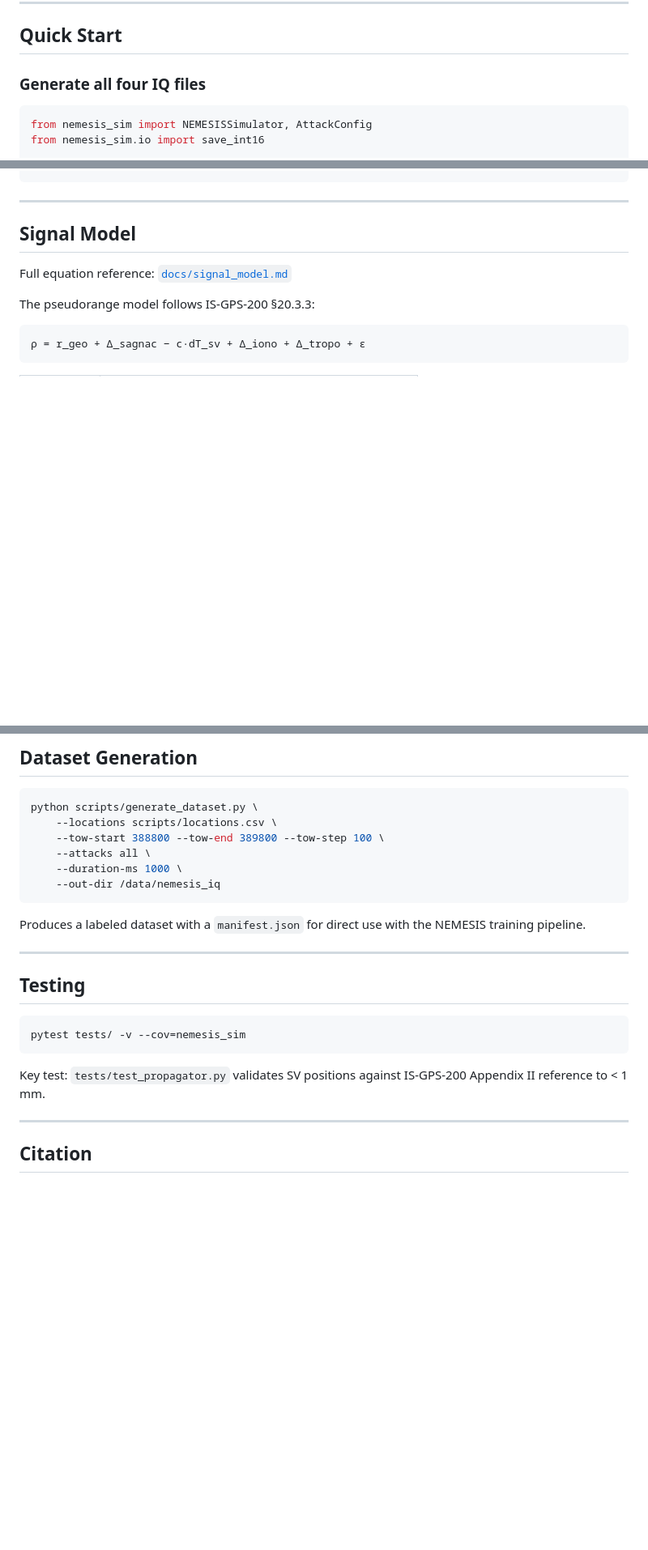
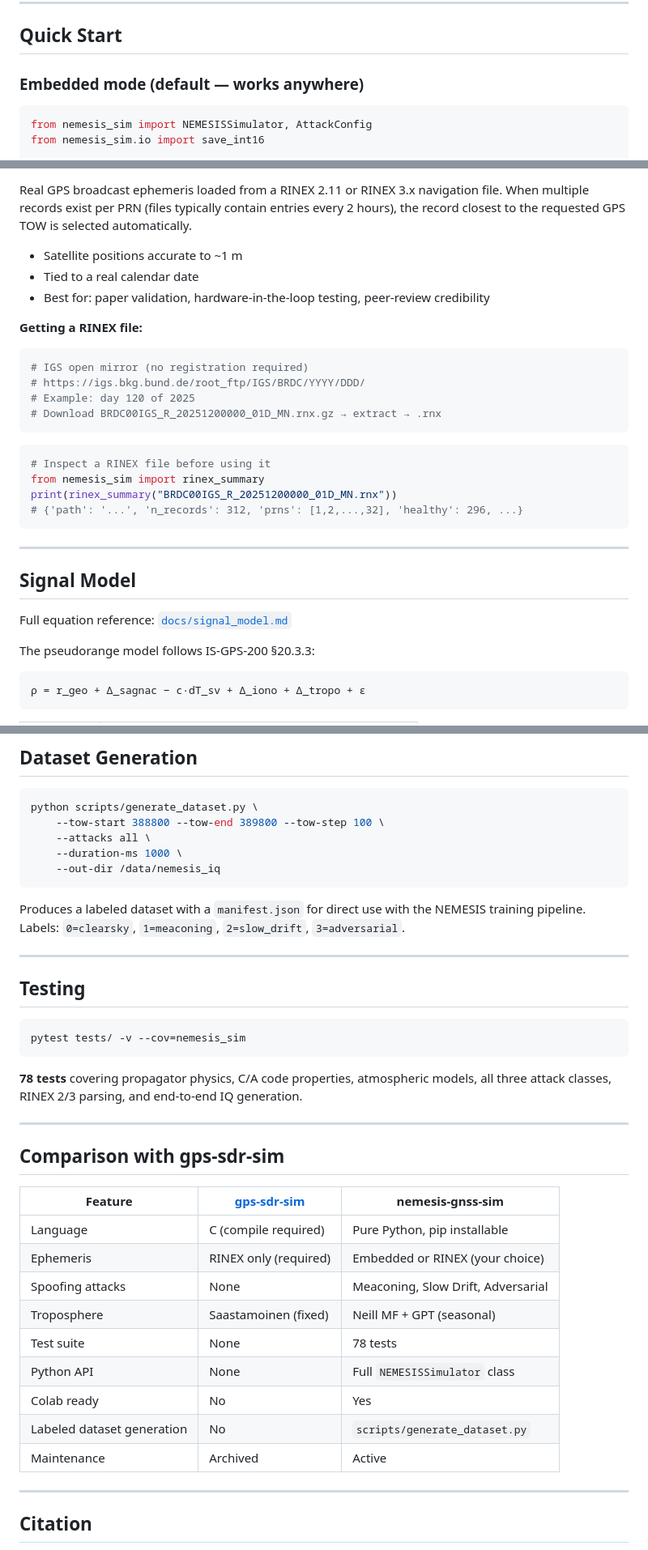
Before and after one commit to kavishka-dot/nemesis-gnss-sim, a Markdown page: README.md, 3 parts joined by grey strips. Shown at 81% size. Drawn GitHub-style; blank space fills up the shorter version.

````diff
--- a/README.md
+++ b/README.md
@@ -66,7 +72,7 @@ from nemesis_sim import NEMESISSimulator
 
 ## Quick Start
 
-### Generate all four IQ files
+### Embedded mode (default — works anywhere)
 
 ```python
 from nemesis_sim import NEMESISSimulator, AttackConfig
@@ -107,3 +182,24 @@ nemesis-sim --lat 6.9271 --lon 79.8612 --attack adversarial \
+Real GPS broadcast ephemeris loaded from a RINEX 2.11 or RINEX 3.x navigation file.
+When multiple records exist per PRN (files typically contain entries every 2 hours),
+the record closest to the requested GPS TOW is selected automatically.
+
+- Satellite positions accurate to ~1 m
+- Tied to a real calendar date
+- Best for: paper validation, hardware-in-the-loop testing, peer-review credibility
+
+**Getting a RINEX file:**
+```bash
+# IGS open mirror (no registration required)
+# https://igs.bkg.bund.de/root_ftp/IGS/BRDC/YYYY/DDD/
+# Example: day 120 of 2025
+# Download BRDC00IGS_R_20251200000_01D_MN.rnx.gz → extract → .rnx
+```
+
+```python
+# Inspect a RINEX file before using it
+from nemesis_sim import rinex_summary
+print(rinex_summary("BRDC00IGS_R_20251200000_01D_MN.rnx"))
+# {'path': '...', 'n_records': 312, 'prns': [1,2,...,32], 'healthy': 296, ...}
 ```
 
 ---
@@ -132,7 +228,6 @@ The pseudorange model follows IS-GPS-200 §20.3.3:
 
 ```bash
 python scripts/generate_dataset.py \
-    --locations scripts/locations.csv \
     --tow-start 388800 --tow-end 389800 --tow-step 100 \
     --attacks all \
     --duration-ms 1000 \
@@ -140,6 +235,7 @@ python scripts/generate_dataset.py \
 ```
 
 Produces a labeled dataset with a `manifest.json` for direct use with the NEMESIS training pipeline.
+Labels: `0=clearsky`, `1=meaconing`, `2=slow_drift`, `3=adversarial`.
 
 ---
 
@@ -149,8 +245,24 @@ Produces a labeled dataset with a `manifest.json` for direct use with the NEMESI
 pytest tests/ -v --cov=nemesis_sim
 ```
 
-Key test: `tests/test_propagator.py` validates SV positions against IS-GPS-200 Appendix II
-reference to < 1 mm.
+**78 tests** covering propagator physics, C/A code properties, atmospheric models,
+all three attack classes, RINEX 2/3 parsing, and end-to-end IQ generation.
+
+---
+
+## Comparison with gps-sdr-sim
+
+| Feature | [gps-sdr-sim](https://github.com/osqzss/gps-sdr-sim) | nemesis-gnss-sim |
+|---|---|---|
+| Language | C (compile required) | Pure Python, pip installable |
+| Ephemeris | RINEX only (required) | Embedded or RINEX (your choice) |
+| Spoofing attacks | None | Meaconing, Slow Drift, Adversarial |
+| Troposphere | Saastamoinen (fixed) | Neill MF + GPT (seasonal) |
+| Test suite | None | 78 tests |
+| Python API | None | Full `NEMESISSimulator` class |
+| Colab ready | No | Yes |
+| Labeled dataset generation | No | `scripts/generate_dataset.py` |
+| Maintenance | Archived | Active |
 
 ---
 
````
Also changed, not shown: other parts of README.md (+84 -9 lines).
